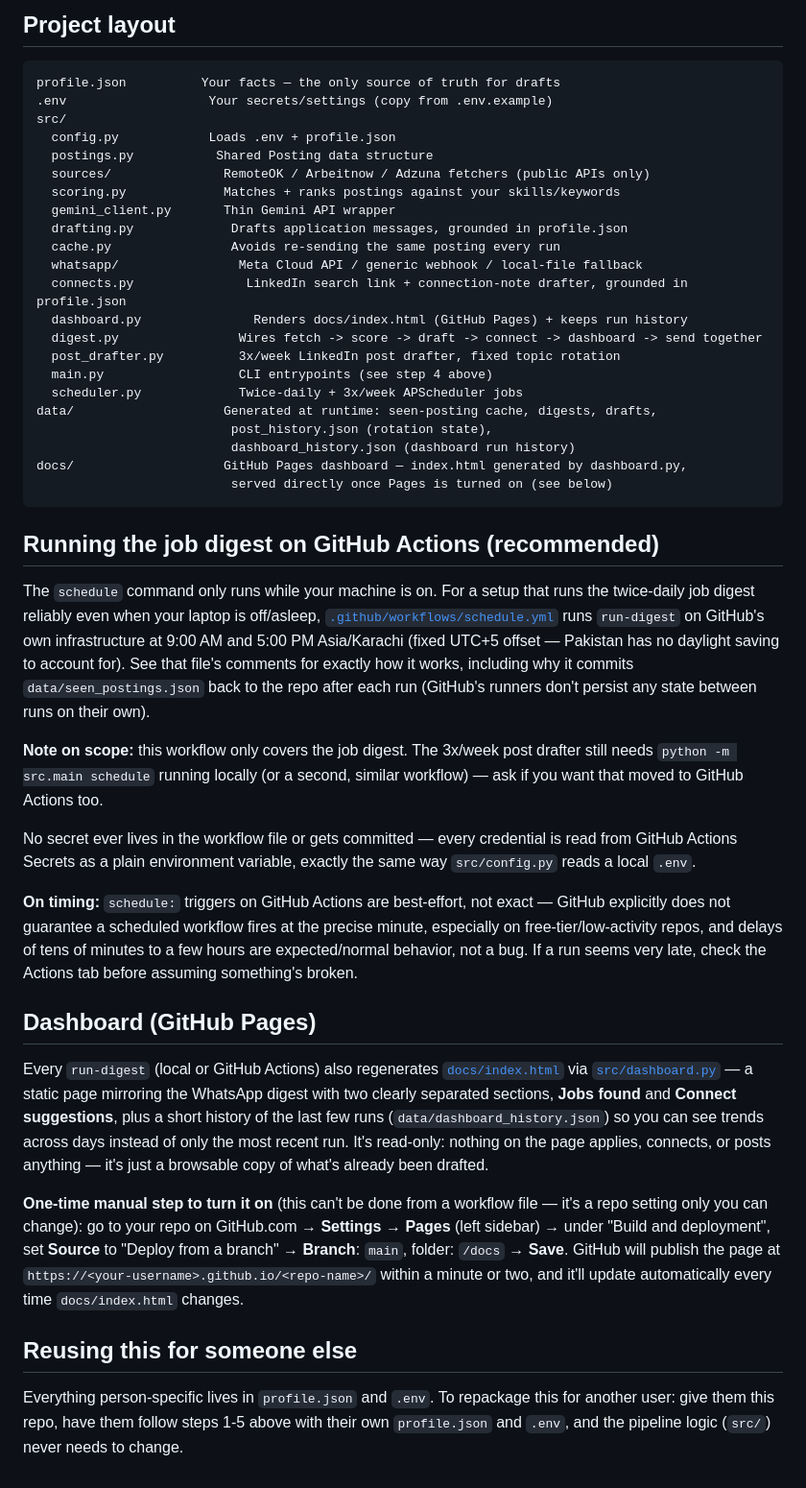
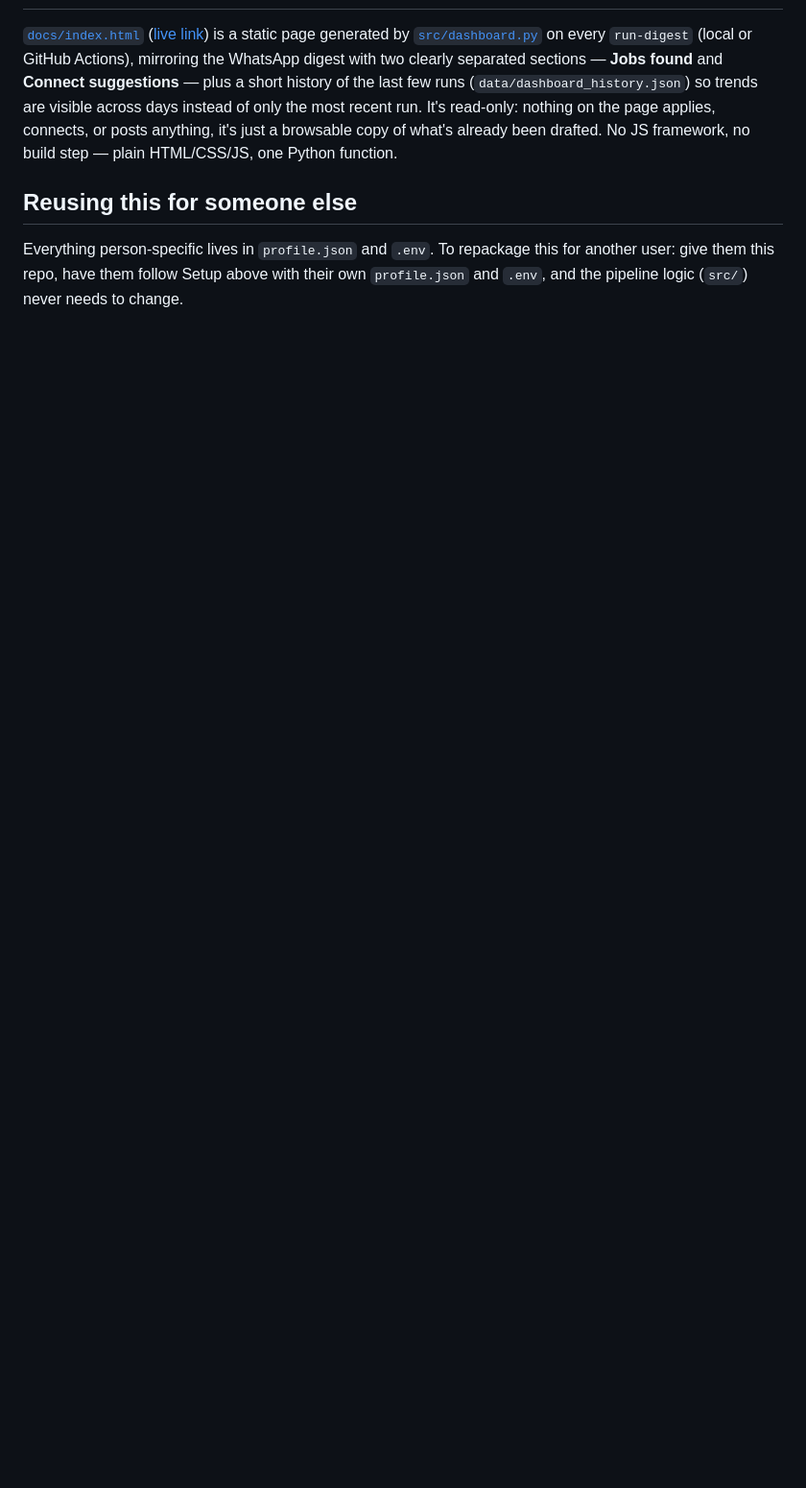
Before and after one commit to Fozia-86/linkedin-job-agent, a Markdown page: README.md, the part around one of its changes. Shown at 96% size. Rendered like a GitHub page; blank space fills up the shorter version.

Commit message:
Rewrite README: reflect Connects, dashboard, WhatsApp diagnostics, and scheduling notes

````diff
--- a/README.md
+++ b/README.md
@@ -172,78 +211,17 @@ Windows will wake the machine and survive reboots/logouts on its own.
-## Project layout
-
-```
-profile.json          Your facts — the only source of truth for drafts
-.env                   Your secrets/settings (copy from .env.example)
-src/
-  config.py            Loads .env + profile.json
-  postings.py           Shared Posting data structure
-  sources/               RemoteOK / Arbeitnow / Adzuna fetchers (public APIs only)
-  scoring.py             Matches + ranks postings against your skills/keywords
-  gemini_client.py       Thin Gemini API wrapper
-  drafting.py             Drafts application messages, grounded in profile.json
-  cache.py                Avoids re-sending the same posting every run
-  whatsapp/                Meta Cloud API / generic webhook / local-file fallback
-  connects.py               LinkedIn search link + connection-note drafter, grounded in profile.json
-  dashboard.py               Renders docs/index.html (GitHub Pages) + keeps run history
-  digest.py                Wires fetch -> score -> draft -> connect -> dashboard -> send together
-  post_drafter.py          3x/week LinkedIn post drafter, fixed topic rotation
-  main.py                  CLI entrypoints (see step 4 above)
-  scheduler.py             Twice-daily + 3x/week APScheduler jobs
-data/                    Generated at runtime: seen-posting cache, digests, drafts,
-                          post_history.json (rotation state),
-                          dashboard_history.json (dashboard run history)
-docs/                    GitHub Pages dashboard — index.html generated by dashboard.py,
-                          served directly once Pages is turned on (see below)
-```
-
-## Running the job digest on GitHub Actions (recommended)
-
-The `schedule` command only runs while your machine is on. For a setup that
-runs the twice-daily job digest reliably even when your laptop is off/asleep,
-[`.github/workflows/schedule.yml`](.github/workflows/schedule.yml) runs
-`run-digest` on GitHub's own infrastructure at 9:00 AM and 5:00 PM
-Asia/Karachi (fixed UTC+5 offset — Pakistan has no daylight saving to account
-for). See that file's comments for exactly how it works, including why it
-commits `data/seen_postings.json` back to the repo after each run (GitHub's
-runners don't persist any state between runs on their own).
-
-**Note on scope:** this workflow only covers the job digest. The 3x/week post
-drafter still needs `python -m src.main schedule` running locally (or a
-second, similar workflow) — ask if you want that moved to GitHub Actions too.
-
-No secret ever lives in the workflow file or gets committed — every credential
-is read from GitHub Actions Secrets as a plain environment variable, exactly
-the same way `src/config.py` reads a local `.env`.
-
-**On timing:** `schedule:` triggers on GitHub Actions are best-effort, not
-exact — GitHub explicitly does not guarantee a scheduled workflow fires at
-the precise minute, especially on free-tier/low-activity repos, and delays
-of tens of minutes to a few hours are expected/normal behavior, not a bug.
-If a run seems very late, check the Actions tab before assuming something's
-broken.
-
-## Dashboard (GitHub Pages)
-
-Every `run-digest` (local or GitHub Actions) also regenerates
-[`docs/index.html`](docs/index.html) via [`src/dashboard.py`](src/dashboard.py) —
-a static page mirroring the WhatsApp digest with two clearly separated
-sections, **Jobs found** and **Connect suggestions**, plus a short history of
-the last few runs (`data/dashboard_history.json`) so you can see trends
-across days instead of only the most recent run. It's read-only: nothing on
-the page applies, connects, or posts anything — it's just a browsable copy
-of what's already been drafted.
-
-**One-time manual step to turn it on** (this can't be done from a workflow
-file — it's a repo setting only you can change): go to your repo on
-GitHub.com → **Settings** → **Pages** (left sidebar) → under "Build and
-deployment", set **Source** to "Deploy from a branch" → **Branch**: `main`,
-folder: `/docs` → **Save**. GitHub will publish the page at
-`https://<your-username>.github.io/<repo-name>/` within a minute or two, and
-it'll update automatically every time `docs/index.html` changes.
+[`docs/index.html`](docs/index.html) ([live link](https://fozia-86.github.io/linkedin-job-agent/))
+is a static page generated by [`src/dashboard.py`](src/dashboard.py) on
+every `run-digest` (local or GitHub Actions), mirroring the WhatsApp digest
+with two clearly separated sections — **Jobs found** and **Connect
+suggestions** — plus a short history of the last few runs
+(`data/dashboard_history.json`) so trends are visible across days instead
+of only the most recent run. It's read-only: nothing on the page applies,
+connects, or posts anything, it's just a browsable copy of what's already
+been drafted. No JS framework, no build step — plain HTML/CSS/JS, one
+Python function.
 
 ## Reusing this for someone else
 
-Everything person-specific lives in `profile.json` and `.env`. To repackage this
-for another user: give them this repo, have them follow steps 1-5 above with
-their own `profile.json` and `.env`, and the pipeline logic (`src/`) never needs
-to change.
+Everything person-specific lives in `profile.json` and `.env`. To repackage
+this for another user: give them this repo, have them follow Setup above
+with their own `profile.json` and `.env`, and the pipeline logic (`src/`)
+never needs to change.
````
Also changed, not shown: other parts of README.md (+153 -114 lines).
